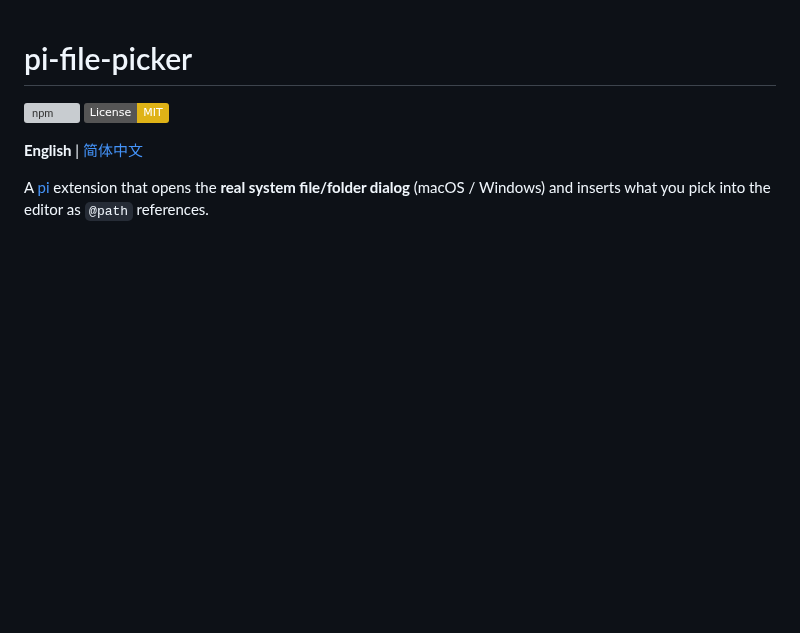
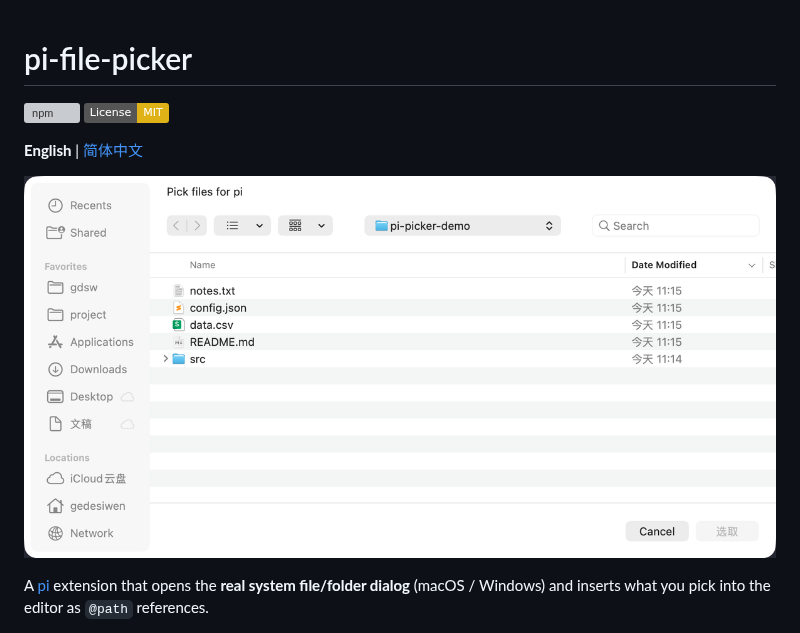
Before and after one commit to GoetheDady/pi-file-picker, a Markdown page: README.md, the part around the change. GitHub-like rendering; pictures changed too: assets/demo.png (added); badges without logos; blank space fills up the shorter version; grey boxes are pictures that could not be loaded.

```diff
--- a/README.md
+++ b/README.md
@@ -4,6 +4,8 @@
 [![License: MIT](https://img.shields.io/badge/License-MIT-yellow.svg)](LICENSE)
 
 **English** | [简体中文](README.zh-CN.md)
+
+![pi-file-picker dialog](https://raw.githubusercontent.com/GoetheDady/pi-file-picker/main/assets/demo.png)
 
 A [pi](https://github.com/earendil-works/pi) extension that opens the **real system file/folder dialog** (macOS / Windows) and inserts what you pick into the editor as `@path` references.
 
```
Also changed, not shown: README.zh-CN.md (+2 -0 lines), 3 other files.
